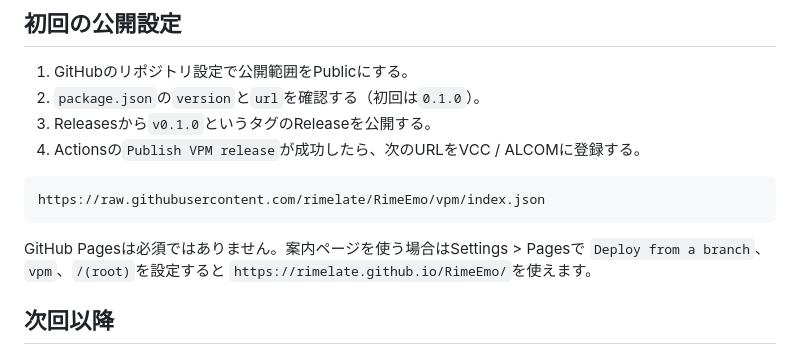
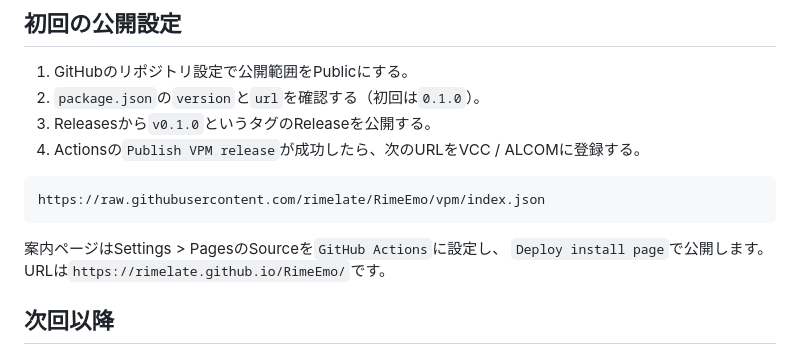
Before and after one commit to rimelate/RimeEmo, a Markdown page: Scripts~/README.md, the part around the change. Rendered like a GitHub page.

Commit message:
Document GitHub Actions source for the install page

````diff
--- a/Scripts~/README.md
+++ b/Scripts~/README.md
@@ -11,9 +11,8 @@
 https://raw.githubusercontent.com/rimelate/RimeEmo/vpm/index.json
 ```
 
-GitHub Pagesは必須ではありません。案内ページを使う場合はSettings > Pagesで
-`Deploy from a branch`、`vpm`、`/(root)`を設定すると
-`https://rimelate.github.io/RimeEmo/`を使えます。
+案内ページはSettings > PagesのSourceを`GitHub Actions`に設定し、
+`Deploy install page`で公開します。URLは`https://rimelate.github.io/RimeEmo/`です。
 
 ## 次回以降
 
````
